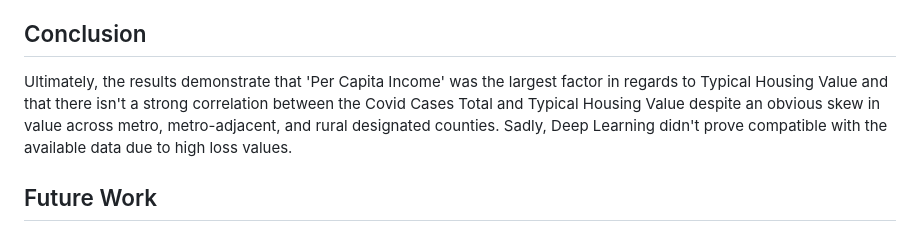
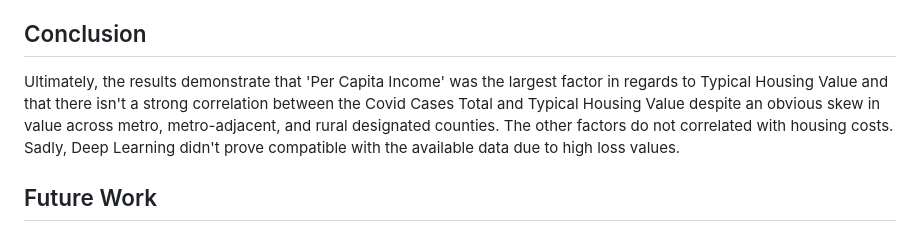
Before and after one commit to aggarwaljuh/Housing-Prediction, a Markdown page: README.md, the part around one of its changes. Rendered like a GitHub page.

```diff
--- a/README.md
+++ b/README.md
@@ -148,7 +148,7 @@ Description and explanation of model's confusion matrix, including final accurac
 - Accuracy score improved from 0 to 2.7979e-05.
 
 ## Conclusion
-Ultimately, the results demonstrate that 'Per Capita Income' was the largest factor in regards to Typical Housing Value and that there isn't a strong correlation between the Covid Cases Total and Typical Housing Value despite an obvious skew in value across metro, metro-adjacent, and rural designated counties.
+Ultimately, the results demonstrate that 'Per Capita Income' was the largest factor in regards to Typical Housing Value and that there isn't a strong correlation between the Covid Cases Total and Typical Housing Value despite an obvious skew in value across metro, metro-adjacent, and rural designated counties. The other factors do not correlated with housing costs.
 Sadly, Deep Learning didn't prove compatible with the available data due to high loss values.
 
 ## Future Work
```
Also changed, not shown: other parts of README.md (+1 -1 lines).
